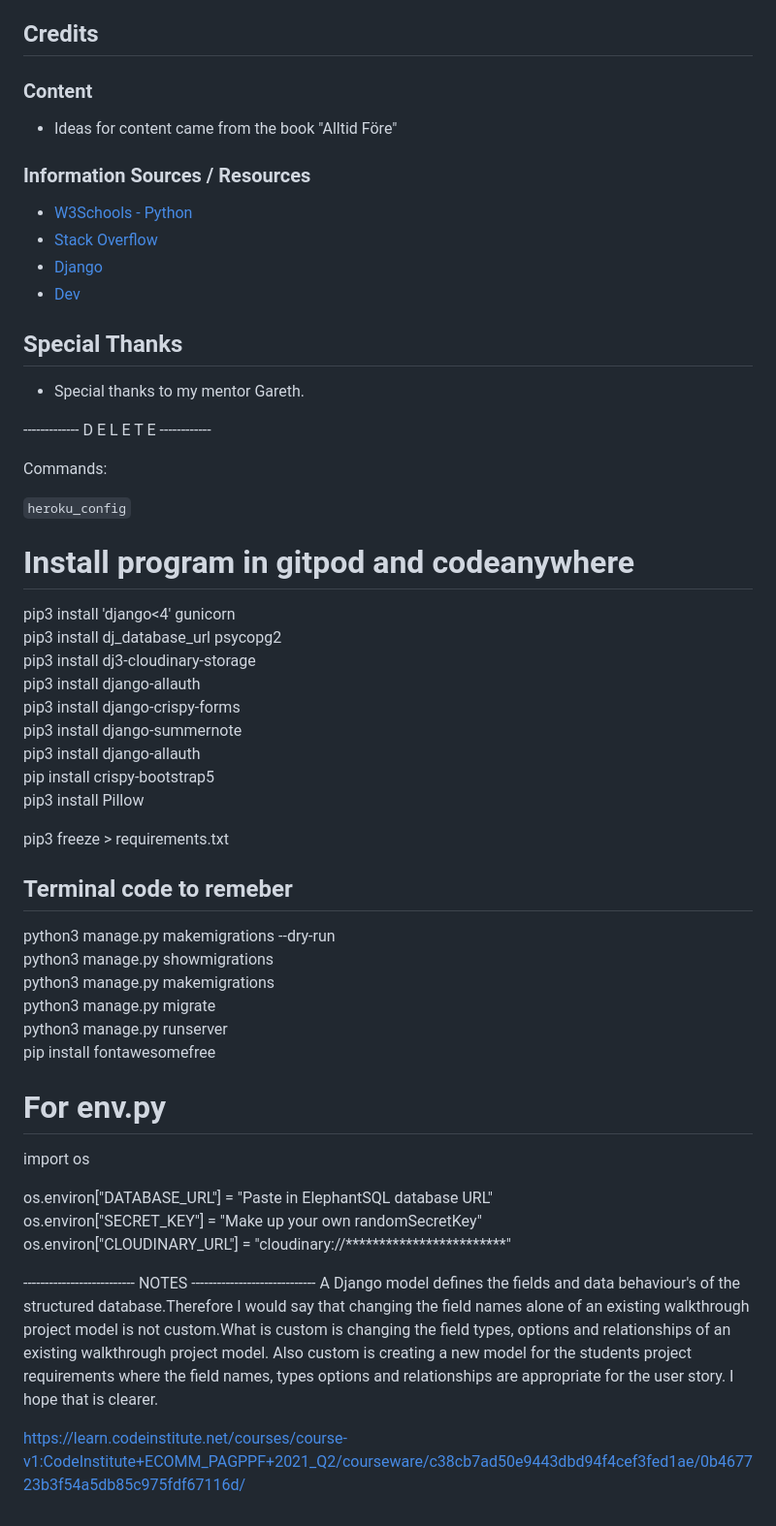
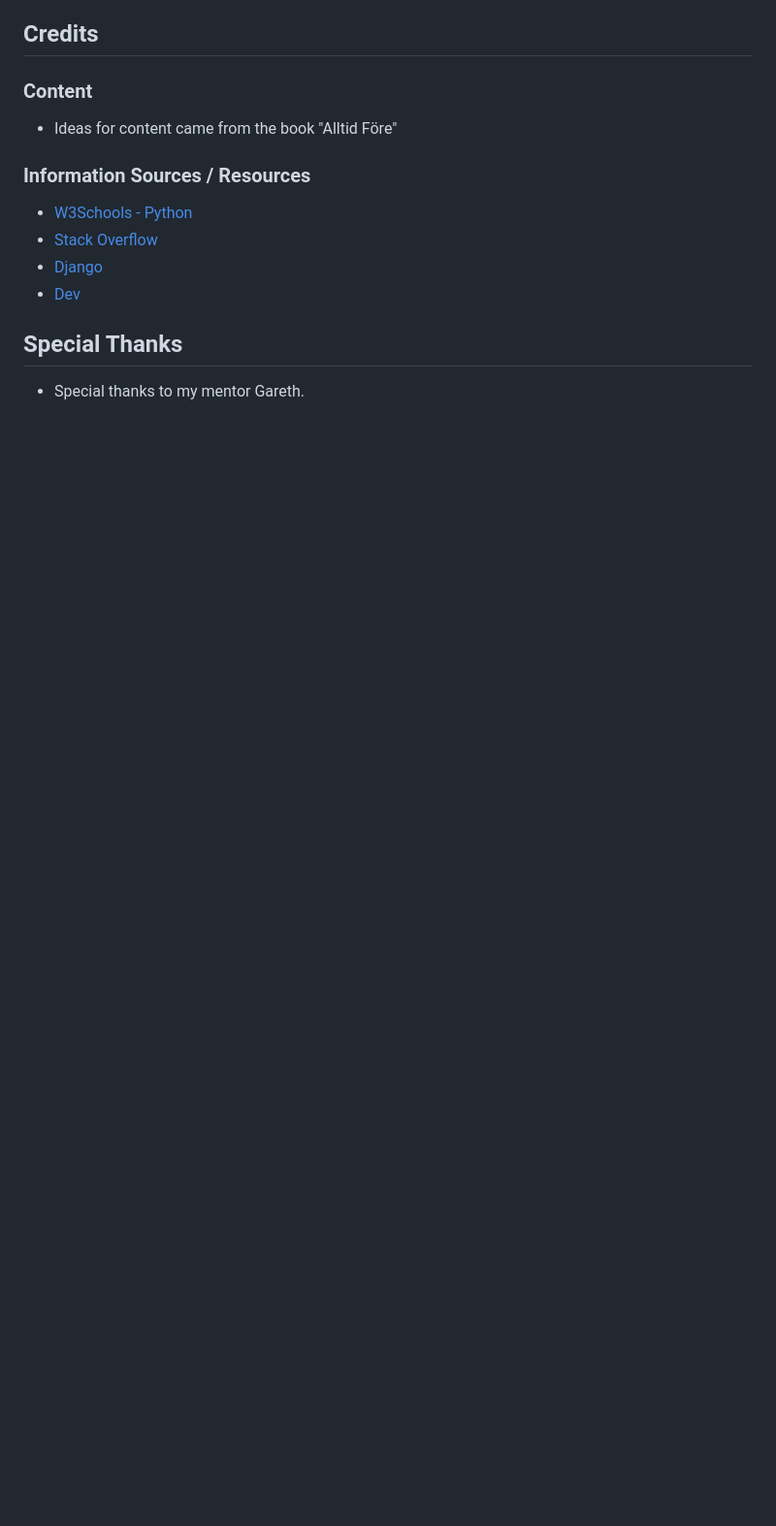
Before and after one commit to GroundBuilder/to-be-ahead-blog, a Markdown page: README.md, the part around the change. Shown: that part at 97% size. GitHub-like rendering; blank space fills up the shorter version.

Commit message:
Doc. Delete notes from readme.

```diff
--- a/README.md
+++ b/README.md
@@ -216,55 +216,3 @@ to copy the URL
 ## Special Thanks
 
 * Special thanks to my mentor Gareth.
-
-
-
-
-
-
-
-------------- D E L E T E ------------
-
-Commands:
-
-`heroku_config`
-
-
-# Install program in gitpod and codeanywhere
-
-pip3 install 'django<4' gunicorn <br>
-pip3 install dj_database_url psycopg2 <br>
-pip3 install dj3-cloudinary-storage <br>
-pip3 install django-allauth <br>
-pip3 install django-crispy-forms <br>
-pip3 install django-summernote <br>
-pip3 install django-allauth <br>
-pip install crispy-bootstrap5 <br>
-pip3 install Pillow <br>
-
-pip3 freeze > requirements.txt <br>
-
-
-## Terminal code to remeber
-
-
-python3 manage.py makemigrations --dry-run <br>
-python3 manage.py showmigrations <br>
-python3 manage.py makemigrations <br>
-python3 manage.py migrate <br>
-python3 manage.py runserver <br>
-pip install fontawesomefree <br>
-
-# For env.py
-
-import os <br>
-
-os.environ["DATABASE_URL"] = "Paste in ElephantSQL database URL" <br>
-os.environ["SECRET_KEY"] = "Make up your own randomSecretKey" <br>
-os.environ["CLOUDINARY_URL"] = "cloudinary://************************"
-
-
--------------------------- NOTES -----------------------------
-A Django model defines the fields and data behaviour's of the structured database.Therefore I would say that changing the field names alone of an existing walkthrough project model is not custom.What is custom is changing the field     types, options and relationships of an existing walkthrough project model. Also custom is creating a new model for the students project requirements where the field names, types options and relationships are appropriate for the user story. I hope that is clearer.
-
-https://learn.codeinstitute.net/courses/course-v1:CodeInstitute+ECOMM_PAGPPF+2021_Q2/courseware/c38cb7ad50e9443dbd94f4cef3fed1ae/0b467723b3f54a5db85c975fdf67116d/
```
